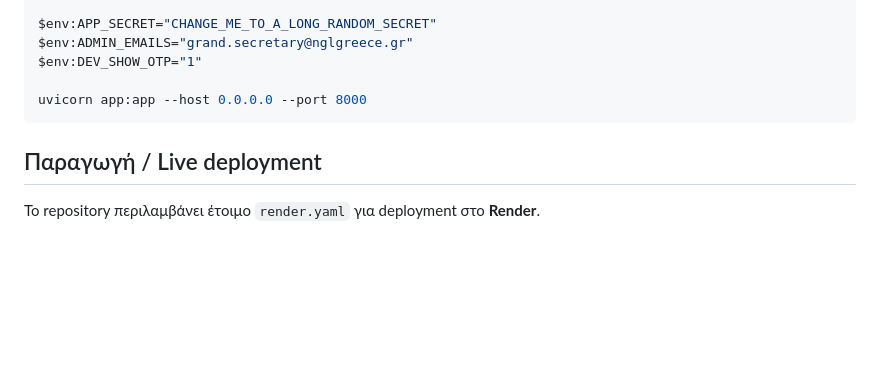
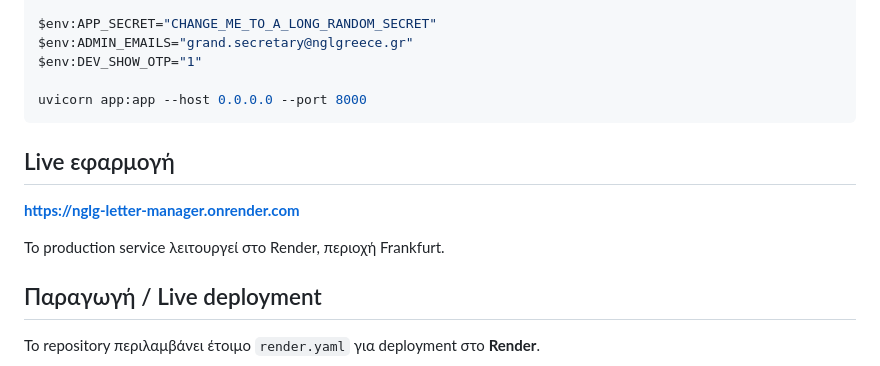
Before and after one commit to dskiad/NGLG-GRAND-SECRETARY, a Markdown page: letter-manager/README.md, the part around the change. Rendered like a GitHub page; blank space fills up the shorter version.

Commit message:
Add live Render URL to NGLG Letter Manager README

````diff
--- a/letter-manager/README.md
+++ b/letter-manager/README.md
@@ -98,6 +98,12 @@ $env:DEV_SHOW_OTP="1"
 uvicorn app:app --host 0.0.0.0 --port 8000
 ```
 
+## Live εφαρμογή
+
+**https://nglg-letter-manager.onrender.com**
+
+Το production service λειτουργεί στο Render, περιοχή Frankfurt.
+
 ## Παραγωγή / Live deployment
 
 Το repository περιλαμβάνει έτοιμο `render.yaml` για deployment στο **Render**.
````
